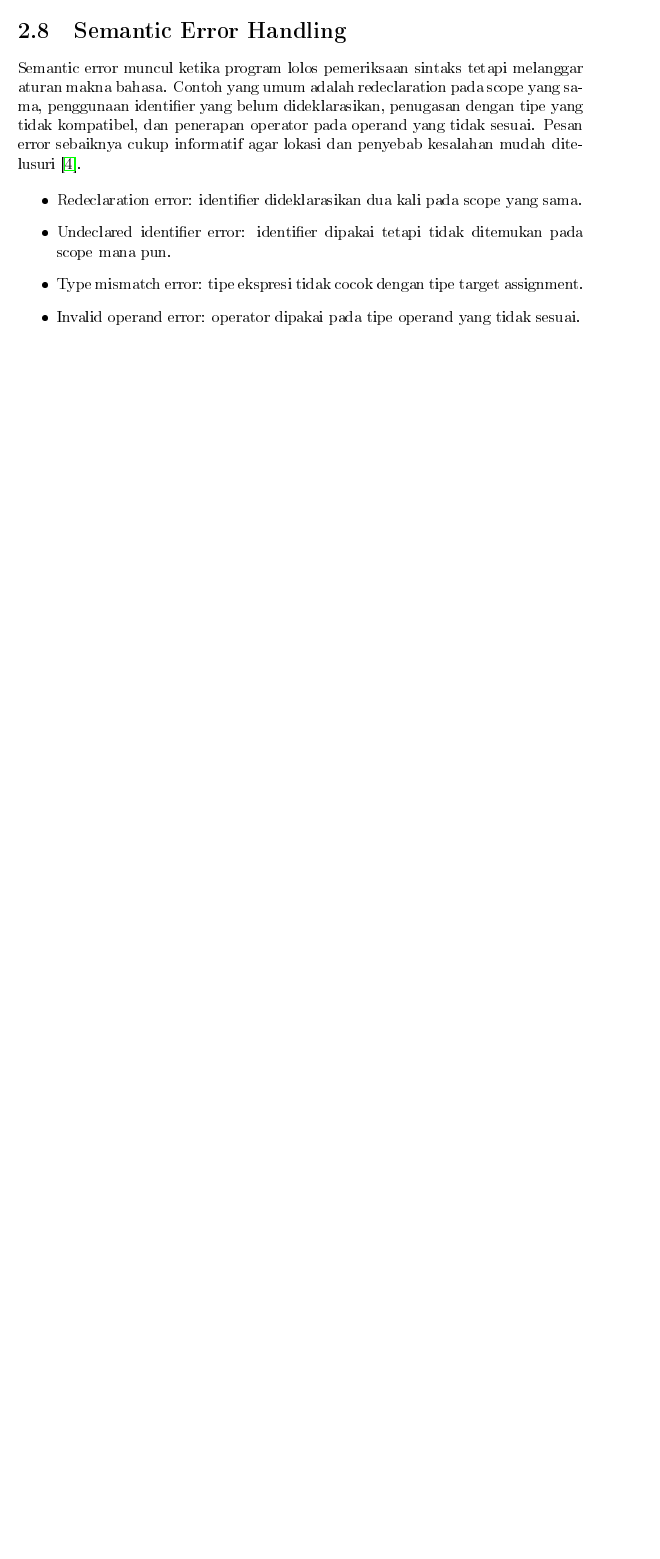
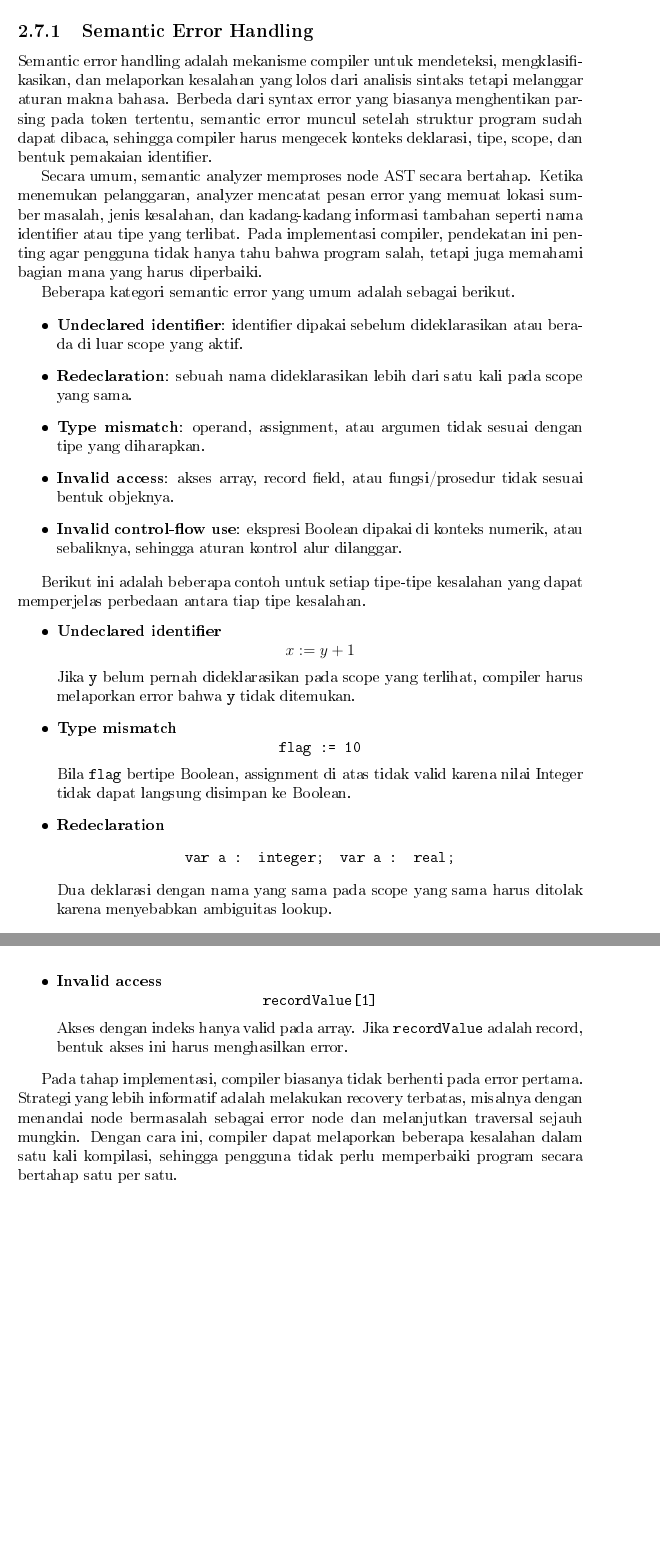
Before and after one commit to Vixrlie/KAI-Tubes-IF2224-2026, a LaTeX document (doc/laporan-milestone-3/main.tex, which reads doc/laporan-milestone-3/sections/02-dasar-teori.tex): part of page 18 of 35 before the commit and two parts of pages 18 and 19 of 36 after it, the two joined at a grey line, cut so that both start at the same text, the shorter picture padded with empty space. The pictures show the PDF file doc/laporan-milestone-3/main.pdf that the author committed with the source.

Commit message:
docs: semantic error handling

```diff
--- a/doc/laporan-milestone-3/sections/02-dasar-teori.tex
+++ b/doc/laporan-milestone-3/sections/02-dasar-teori.tex
@@ -330,13 +332,46 @@ Contoh inisialisasi dari predefined identifier adalah sebagai berikut ini.
     \item \texttt{tab[5] = \{identifier=``writeln'', kind=proc, params=[vararg], return=void\}}
 \end{itemize}
 
+\subsection{Semantic Error Handling}
+Semantic error handling adalah mekanisme compiler untuk mendeteksi, mengklasifikasikan, dan melaporkan kesalahan yang lolos dari analisis sintaks tetapi melanggar aturan makna bahasa. Berbeda dari syntax error yang biasanya menghentikan parsing pada token tertentu, semantic error muncul setelah struktur program sudah dapat dibaca, sehingga compiler harus mengecek konteks deklarasi, tipe, scope, dan bentuk pemakaian identifier.
 
-\section{Semantic Error Handling}
-Semantic error muncul ketika program lolos pemeriksaan sintaks tetapi melanggar aturan makna bahasa. Contoh yang umum adalah redeclaration pada scope yang sama, penggunaan identifier yang belum dideklarasikan, penugasan dengan tipe yang tidak kompatibel, dan penerapan operator pada operand yang tidak sesuai. Pesan error sebaiknya cukup informatif agar lokasi dan penyebab kesalahan mudah ditelusuri \cite{louden1997compiler}.
+Secara umum, semantic analyzer memproses node AST secara bertahap. Ketika menemukan pelanggaran, analyzer mencatat pesan error yang memuat lokasi sumber masalah, jenis kesalahan, dan kadang-kadang informasi tambahan seperti nama identifier atau tipe yang terlibat. Pada implementasi compiler, pendekatan ini penting agar pengguna tidak hanya tahu bahwa program salah, tetapi juga memahami bagian mana yang harus diperbaiki.
+
+Beberapa kategori semantic error yang umum adalah sebagai berikut.
 
 \begin{itemize}
-    \item Redeclaration error: identifier dideklarasikan dua kali pada scope yang sama.
-    \item Undeclared identifier error: identifier dipakai tetapi tidak ditemukan pada scope mana pun.
-    \item Type mismatch error: tipe ekspresi tidak cocok dengan tipe target assignment.
-    \item Invalid operand error: operator dipakai pada tipe operand yang tidak sesuai.
+    \item \textbf{Undeclared identifier}: identifier dipakai sebelum dideklarasikan atau berada di luar scope yang aktif.
+    \item \textbf{Redeclaration}: sebuah nama dideklarasikan lebih dari satu kali pada scope yang sama.
+    \item \textbf{Type mismatch}: operand, assignment, atau argumen tidak sesuai dengan tipe yang diharapkan.
+    \item \textbf{Invalid access}: akses array, record field, atau fungsi/prosedur tidak sesuai bentuk objeknya.
+    \item \textbf{Invalid control-flow use}: ekspresi Boolean dipakai di konteks numerik, atau sebaliknya, sehingga aturan kontrol alur dilanggar.
 \end{itemize}
+
+Berikut ini adalah beberapa contoh untuk setiap tipe-tipe kesalahan yang dapat memperjelas perbedaan antara tiap tipe kesalahan.
+\begin{itemize}
+    \item \textbf{Undeclared identifier}
+          \[
+              x := y + 1
+          \]
+          Jika \texttt{y} belum pernah dideklarasikan pada scope yang terlihat, compiler harus melaporkan error bahwa \texttt{y} tidak ditemukan.
+
+    \item \textbf{Type mismatch}
+          \[
+              \texttt{flag := 10}
+          \]
+          Bila \texttt{flag} bertipe Boolean, assignment di atas tidak valid karena nilai Integer tidak dapat langsung disimpan ke Boolean.
+
+    \item \textbf{Redeclaration}
+          \[
+              \texttt{var a : integer;\quad var a : real;}
+          \]
+          Dua deklarasi dengan nama yang sama pada scope yang sama harus ditolak karena menyebabkan ambiguitas lookup.
+
+    \item \textbf{Invalid access}
+          \[
+              \texttt{recordValue[1]}
+          \]
+          Akses dengan indeks hanya valid pada array. Jika \texttt{recordValue} adalah record, bentuk akses ini harus menghasilkan error.
+\end{itemize}
+
+Pada tahap implementasi, compiler biasanya tidak berhenti pada error pertama. Strategi yang lebih informatif adalah melakukan recovery terbatas, misalnya dengan menandai node bermasalah sebagai error node dan melanjutkan traversal sejauh mungkin. Dengan cara ini, compiler dapat melaporkan beberapa kesalahan dalam satu kali kompilasi, sehingga pengguna tidak perlu memperbaiki program secara bertahap satu per satu.
```
Also changed, not shown: doc/laporan-milestone-3/main.pdf, doc/laporan-milestone-3/sections/02-dasar-teori.tex (22 more changed lines).
